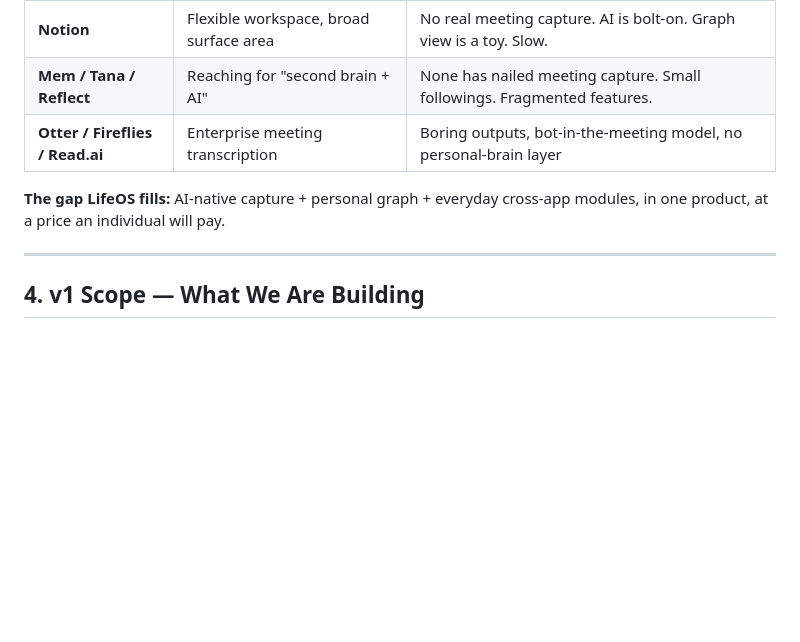
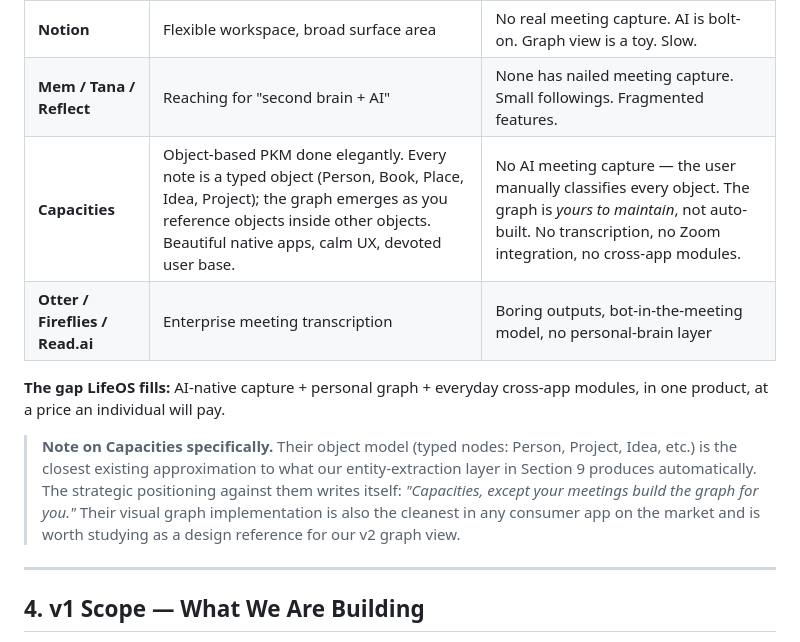
Before and after one commit to aditya-kumaarr/lifeos, a Markdown page: docs/v1-Product-Spec.md, the part around the change. GitHub-like rendering; blank space fills up the shorter version.

Commit message:
spec: add Capacities to competitive table + strategic positioning note

```diff
--- a/docs/v1-Product-Spec.md
+++ b/docs/v1-Product-Spec.md
@@ -36,9 +36,12 @@ This moment is intentionally universal. It applies to a founder pitching investo
 | **Obsidian** | The reference design for personal knowledge graphs | No AI capture. Requires manual linking. Steep learning curve. Not for "everyone." |
 | **Notion** | Flexible workspace, broad surface area | No real meeting capture. AI is bolt-on. Graph view is a toy. Slow. |
 | **Mem / Tana / Reflect** | Reaching for "second brain + AI" | None has nailed meeting capture. Small followings. Fragmented features. |
+| **Capacities** | Object-based PKM done elegantly. Every note is a typed object (Person, Book, Place, Idea, Project); the graph emerges as you reference objects inside other objects. Beautiful native apps, calm UX, devoted user base. | No AI meeting capture — the user manually classifies every object. The graph is *yours to maintain*, not auto-built. No transcription, no Zoom integration, no cross-app modules. |
 | **Otter / Fireflies / Read.ai** | Enterprise meeting transcription | Boring outputs, bot-in-the-meeting model, no personal-brain layer |
 
 **The gap LifeOS fills:** AI-native capture + personal graph + everyday cross-app modules, in one product, at a price an individual will pay.
+
+> **Note on Capacities specifically.** Their object model (typed nodes: Person, Project, Idea, etc.) is the closest existing approximation to what our entity-extraction layer in Section 9 produces automatically. The strategic positioning against them writes itself: *"Capacities, except your meetings build the graph for you."* Their visual graph implementation is also the cleanest in any consumer app on the market and is worth studying as a design reference for our v2 graph view.
 
 ---
 
```
